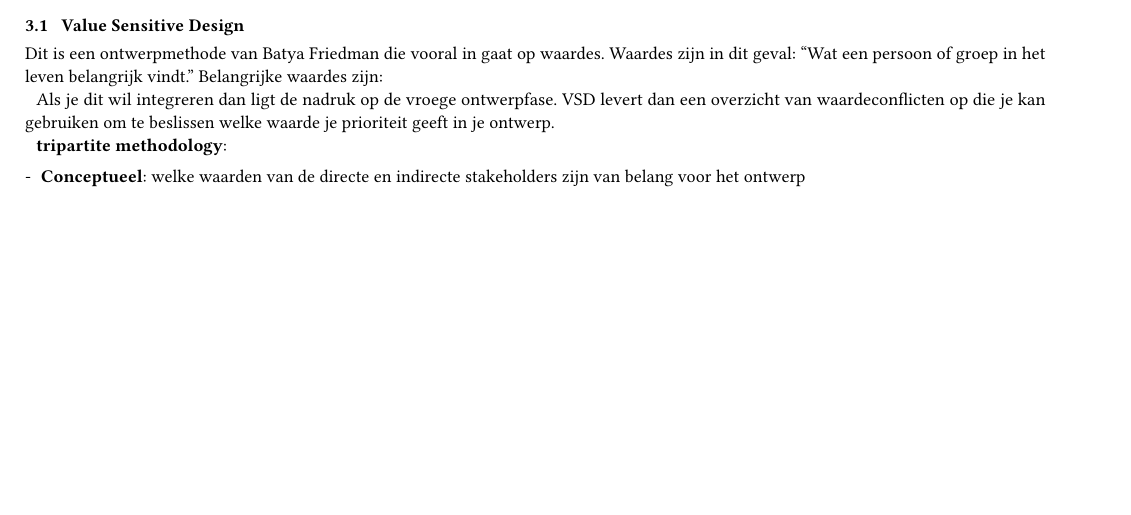
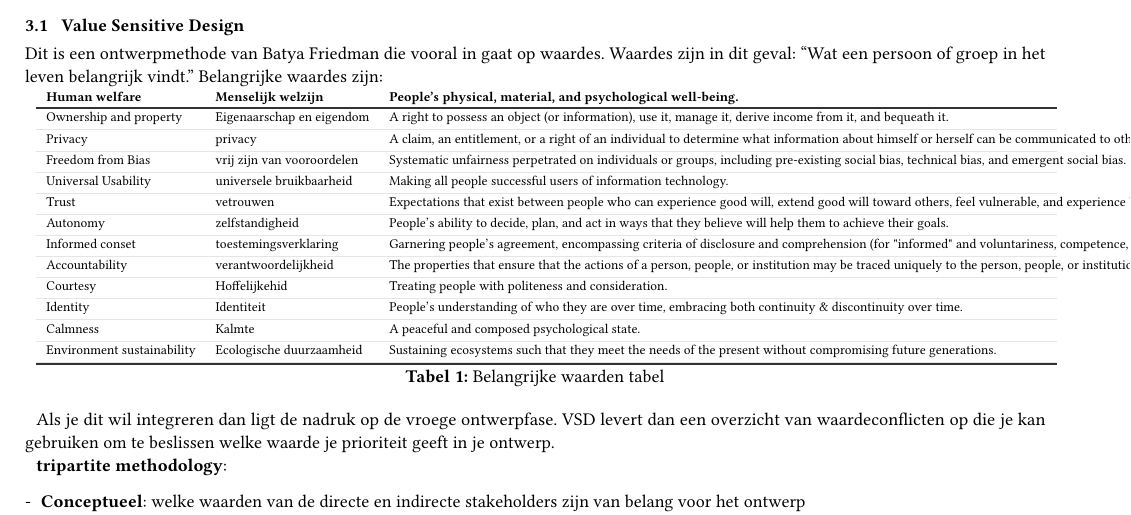
Before and after one commit to MattterSteege/latex-projecten, a LaTeX paper (src/main.tex): part of page 4 of 6, cut so that both start at the same text, the shorter picture padded with empty space. The pictures show the PDF file out/main.pdf that the author committed with the source.

Commit message:
Add new section on ethics and human values to main.tex, including a detailed table of important values, and update workspace configuration

```diff
--- a/src/main.tex
+++ b/src/main.tex
@@ -235,7 +236,21 @@
     Waardes zijn in dit geval: ``Wat een persoon of groep in het leven belangrijk vindt.''
     Belangrijke waardes zijn:
 
-    %TODO: belangrijke waarden tabel
+    \begin{SimpleTable}[l l l]{Belangrijke waarden tabel}{tab:HumanValues}
+        \TableHeader{Human welfare & Menselijk welzijn & People's physical, material, and psychological well-being.}
+        \TableRow{Ownership and property & Eigenaarschap en eigendom & A right to possess an object (or information), use it, manage it, derive income from it, and bequeath it.}
+        \TableRow{Privacy & privacy & A claim, an entitlement, or a right of an individual to determine what information about himself or herself can be communicated to others.}
+        \TableRow{Freedom from Bias & vrij zijn van vooroordelen & Systematic unfairness perpetrated on individuals or groups, including pre-existing social bias, technical bias, and emergent social bias.}
+        \TableRow{Universal Usability & universele bruikbaarheid & Making all people successful users of information technology.}
+        \TableRow{Trust & vetrouwen & Expectations that exist between people who can experience good will, extend good will toward others, feel vulnerable, and experience betrayal.}
+        \TableRow{Autonomy & zelfstandigheid & People's ability to decide, plan, and act in ways that they believe will help them to achieve their goals.}
+        \TableRow{Informed conset & toestemingsverklaring & Garnering people's agreement, encompassing criteria of disclosure and comprehension (for "informed" and voluntariness, competence, and agreement (for "consent").}
+        \TableRow{Accountability & verantwoordelijkheid & The properties that ensure that the actions of a person, people, or institution may be traced uniquely to the person, people, or institution.}
+        \TableRow{Courtesy & Hoffelijkehid & Treating people with politeness and consideration.}
+        \TableRow{Identity & Identiteit & People's understanding of who they are over time, embracing both continuity \& discontinuity over time.}
+        \TableRow{Calmness & Kalmte & A peaceful and composed psychological state.}
+        \TableRow{Environment sustainability & Ecologische duurzaamheid & Sustaining ecosystems such that they meet the needs of the present without compromising future generations.}
+    \end{SimpleTable}
 
     Als je dit wil integreren dan ligt de nadruk op de vroege ontwerpfase.
     VSD levert dan een overzicht van waardeconflicten op die je kan gebruiken om te beslissen welke waarde je prioriteit geeft in je ontwerp.
```
Also changed, not shown: out/main.pdf, src/main.tex (2 more changed lines).
